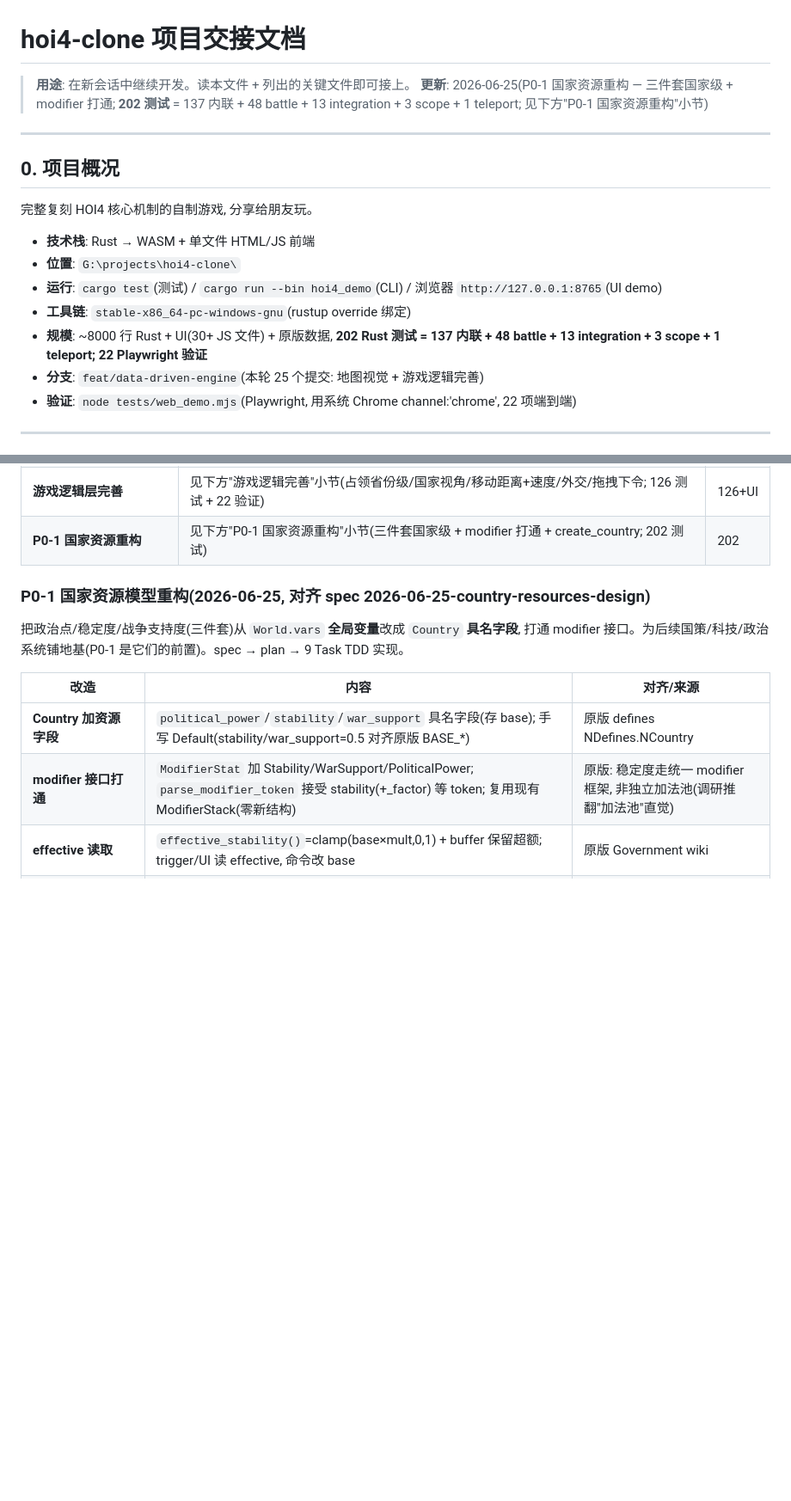
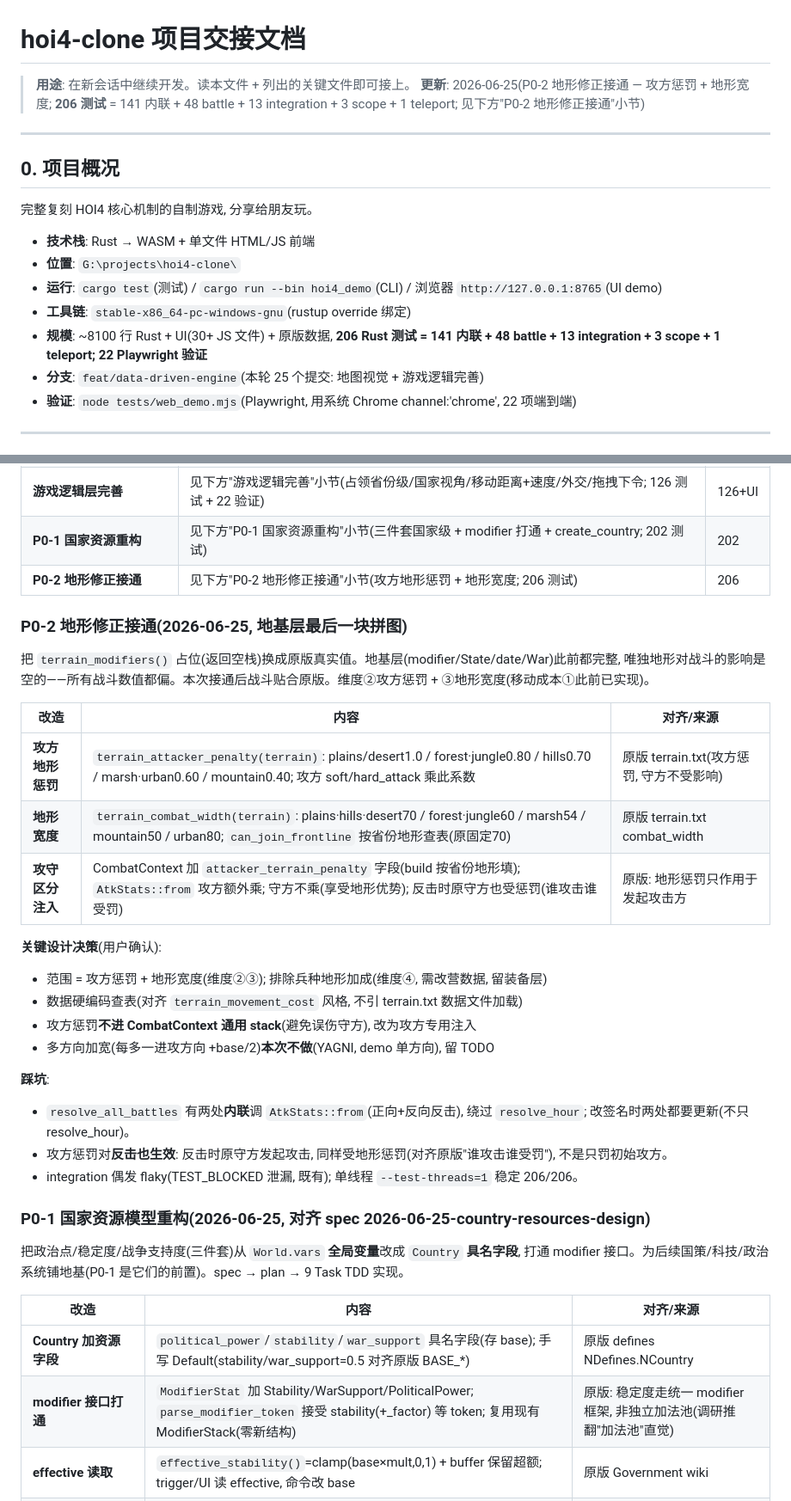
Before and after one commit to rayleigh1230/HOI4-CLONE, a Markdown page: docs/HANDOFF.md, 2 parts joined by grey strips. Shown at 86% size. Rendered like a GitHub page; blank space fills up the shorter version.

Commit message:
docs(handoff): P0-2 地形修正接通完成 — 攻方惩罚 + 地形宽度
新增 "P0-2 地形修正接通" 小节(改造表 + 关键决策 + 踩坑):
- terrain_attacker_penalty: 攻方在恶劣地形 soft/hard_attack 打折
- terrain_combat_width: 战斗宽度按省份地形变(can_join_frontline)
- 攻守区分注入(只罚攻方, 反击也罚)

测试数 202→206。WASM 0 警告。§3 接口表"地形"行标已实现。
地基层最后一块拼图完成(modifier/State/date/War/地形 全齐)。

```diff
--- a/docs/HANDOFF.md
+++ b/docs/HANDOFF.md
@@ -1,7 +1,7 @@
 # hoi4-clone 项目交接文档
 
 > **用途**: 在新会话中继续开发。读本文件 + 列出的关键文件即可接上。
-> **更新**: 2026-06-25(P0-1 国家资源重构 — 三件套国家级 + modifier 打通; **202 测试** = 137 内联 + 48 battle + 13 integration + 3 scope + 1 teleport; 见下方"P0-1 国家资源重构"小节)
+> **更新**: 2026-06-25(P0-2 地形修正接通 — 攻方惩罚 + 地形宽度; **206 测试** = 141 内联 + 48 battle + 13 integration + 3 scope + 1 teleport; 见下方"P0-2 地形修正接通"小节)
 
 ---
 
@@ -12,7 +12,7 @@
 - **位置**: `G:\projects\hoi4-clone\`
 - **运行**: `cargo test`(测试) / `cargo run --bin hoi4_demo`(CLI) / 浏览器 `http://127.0.0.1:8765`(UI demo)
 - **工具链**: `stable-x86_64-pc-windows-gnu`(rustup override 绑定)
-- **规模**: ~8000 行 Rust + UI(30+ JS 文件) + 原版数据, **202 Rust 测试 = 137 内联 + 48 battle + 13 integration + 3 scope + 1 teleport; 22 Playwright 验证**
+- **规模**: ~8100 行 Rust + UI(30+ JS 文件) + 原版数据, **206 Rust 测试 = 141 内联 + 48 battle + 13 integration + 3 scope + 1 teleport; 22 Playwright 验证**
 - **分支**: `feat/data-driven-engine`(本轮 25 个提交: 地图视觉 + 游戏逻辑完善)
 - **验证**: `node tests/web_demo.mjs`(Playwright, 用系统 Chrome channel:'chrome', 22 项端到端)
 
@@ -40,6 +40,28 @@
 | **地图视觉&战斗可视化改造** | 见下方"地图视觉改造"小节(13 Task + Playwright 17/17) | 122+UI |
 | **游戏逻辑层完善** | 见下方"游戏逻辑完善"小节(占领省份级/国家视角/移动距离+速度/外交/拖拽下令; 126 测试 + 22 验证) | 126+UI |
 | **P0-1 国家资源重构** | 见下方"P0-1 国家资源重构"小节(三件套国家级 + modifier 打通 + create_country; 202 测试) | 202 |
+| **P0-2 地形修正接通** | 见下方"P0-2 地形修正接通"小节(攻方地形惩罚 + 地形宽度; 206 测试) | 206 |
+
+### P0-2 地形修正接通(2026-06-25, 地基层最后一块拼图)
+
+把 `terrain_modifiers()` 占位(返回空栈)换成原版真实值。地基层(modifier/State/date/War)此前都完整, 唯独地形对战斗的影响是空的——所有战斗数值都偏。本次接通后战斗贴合原版。维度②攻方惩罚 + ③地形宽度(移动成本①此前已实现)。
+
+| 改造 | 内容 | 对齐/来源 |
+|---|---|---|
+| **攻方地形惩罚** | `terrain_attacker_penalty(terrain)`: plains/desert1.0 / forest·jungle0.80 / hills0.70 / marsh·urban0.60 / mountain0.40; 攻方 soft/hard_attack 乘此系数 | 原版 terrain.txt(攻方惩罚, 守方不受影响) |
+| **地形宽度** | `terrain_combat_width(terrain)`: plains·hills·desert70 / forest·jungle60 / marsh54 / mountain50 / urban80; `can_join_frontline` 按省份地形查表(原固定70) | 原版 terrain.txt combat_width |
+| **攻守区分注入** | CombatContext 加 `attacker_terrain_penalty` 字段(build 按省份地形填); `AtkStats::from` 攻方额外乘; 守方不乘(享受地形优势); 反击时原守方也受惩罚(谁攻击谁受罚) | 原版: 地形惩罚只作用于发起攻击方 |
+
+**关键设计决策**(用户确认):
+- 范围 = 攻方惩罚 + 地形宽度(维度②③); 排除兵种地形加成(维度④, 需改营数据, 留装备层)
+- 数据硬编码查表(对齐 `terrain_movement_cost` 风格, 不引 terrain.txt 数据文件加载)
+- 攻方惩罚**不进 CombatContext 通用 stack**(避免误伤守方), 改为攻方专用注入
+- 多方向加宽(每多一进攻方向 +base/2)**本次不做**(YAGNI, demo 单方向), 留 TODO
+
+**踩坑**:
+- `resolve_all_battles` 有两处**内联**调 `AtkStats::from`(正向+反向反击), 绕过 `resolve_hour`; 改签名时两处都要更新(不只 resolve_hour)。
+- 攻方惩罚对**反击也生效**: 反击时原守方发起攻击, 同样受地形惩罚(对齐原版"谁攻击谁受罚"), 不是只罚初始攻方。
+- integration 偶发 flaky(TEST_BLOCKED 泄漏, 既有); 单线程 `--test-threads=1` 稳定 206/206。
 
 ### P0-1 国家资源模型重构(2026-06-25, 对齐 spec 2026-06-25-country-resources-design)
 
```
Also changed, not shown: other parts of docs/HANDOFF.md (+2 -2 lines).
